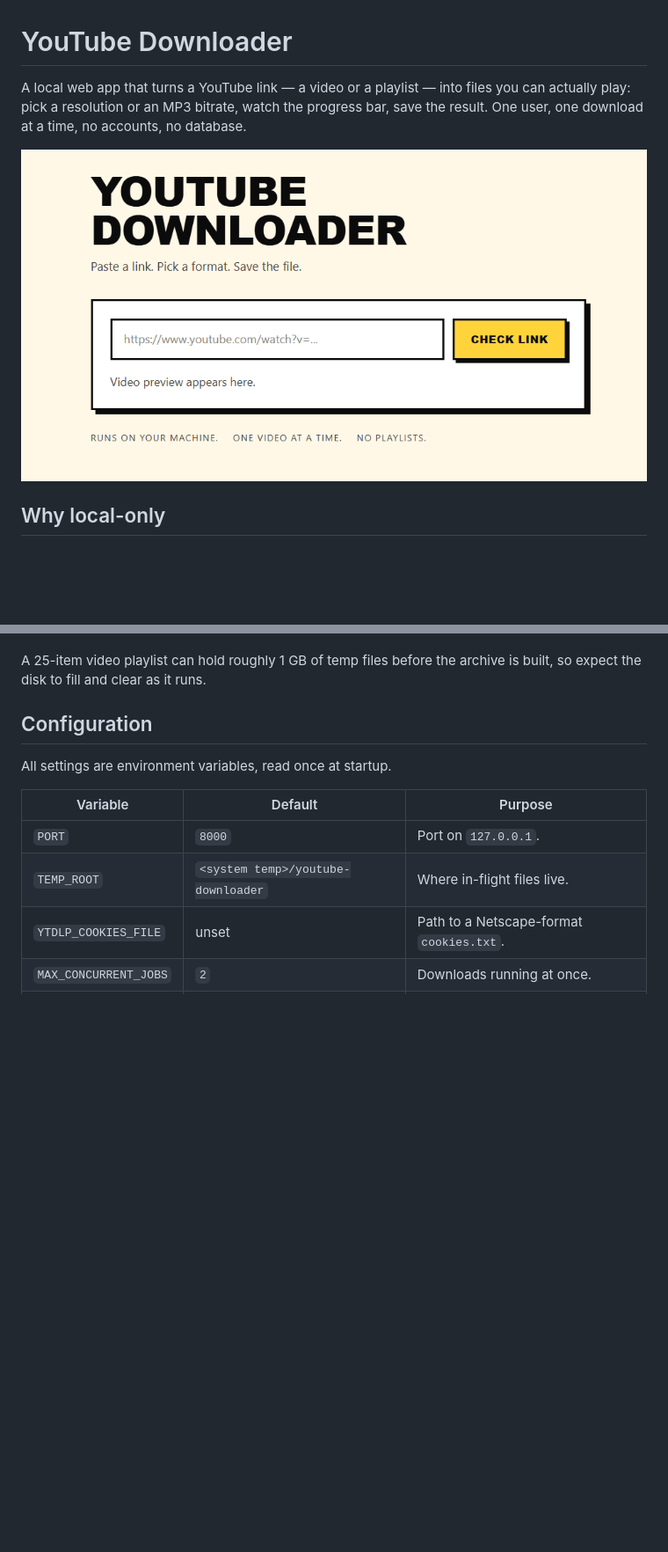
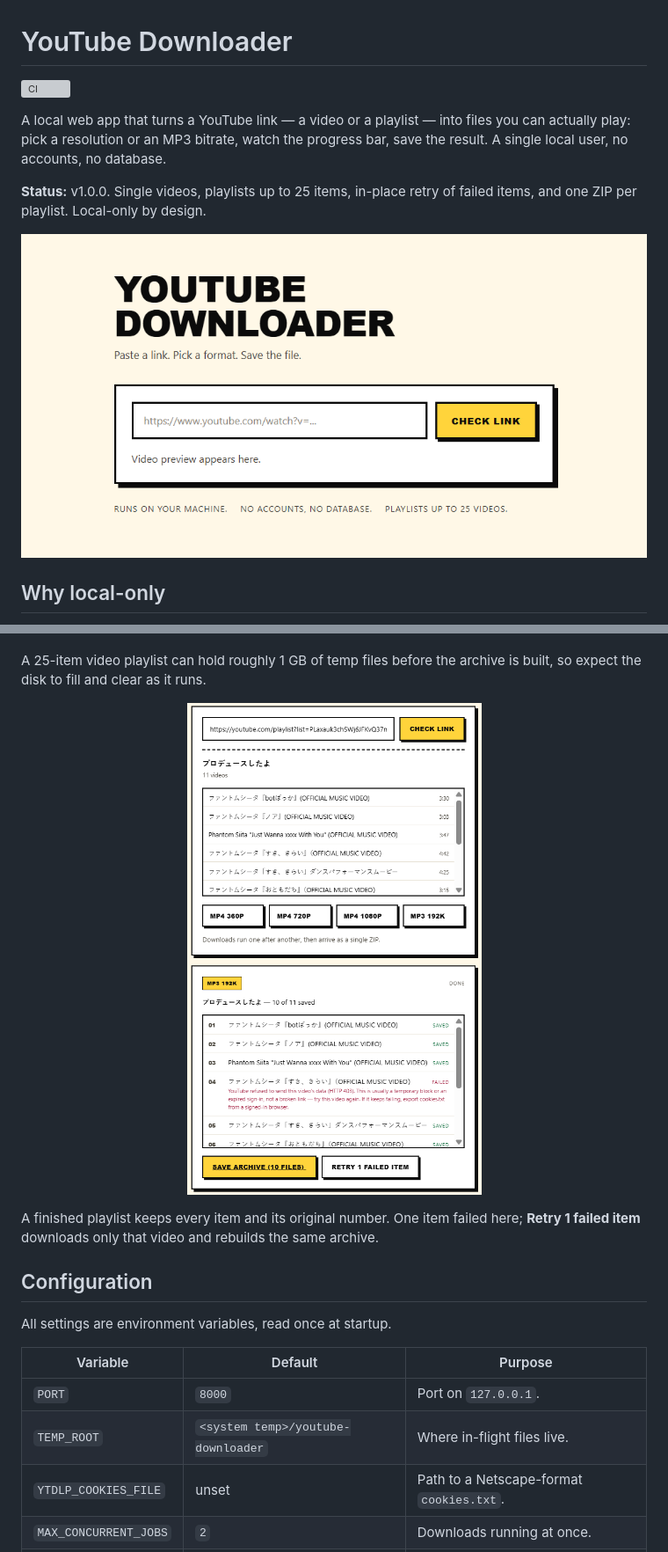
Before and after one commit to Arbi04/youtube-downloader, a Markdown page: README.md, 2 parts joined by grey strips. Shown at 88% size. Rendered like a GitHub page; pictures changed too: docs/playlist-retry.png (added), docs/screenshot.png; blank space fills up the shorter version; grey boxes are pictures that could not be loaded.

Commit message:
docs: prepare the v1.0.0 release
Bump the version, add the MIT license and repository links, and replace the outdated start-screen screenshot, which still claimed there were no playlists. Add a real playlist-retry screenshot and a CI badge.

The footer said 'one video or playlist at a time' while the pool runs two jobs by default; describe the local, database-free setup instead.

```diff
--- a/README.md
+++ b/README.md
@@ -1,6 +1,10 @@
 # YouTube Downloader
 
-A local web app that turns a YouTube link — a video or a playlist — into files you can actually play: pick a resolution or an MP3 bitrate, watch the progress bar, save the result. One user, one download at a time, no accounts, no database.
+[![CI](https://github.com/Arbi04/youtube-downloader/actions/workflows/ci.yml/badge.svg)](https://github.com/Arbi04/youtube-downloader/actions/workflows/ci.yml)
+
+A local web app that turns a YouTube link — a video or a playlist — into files you can actually play: pick a resolution or an MP3 bitrate, watch the progress bar, save the result. A single local user, no accounts, no database.
+
+**Status:** v1.0.0. Single videos, playlists up to 25 items, in-place retry of failed items, and one ZIP per playlist. Local-only by design.
 
 <p align="center">
   <img
@@ -86,6 +90,17 @@ and duration for each — with the same preset buttons.
 A 25-item video playlist can hold roughly 1 GB of temp files before the archive is
 built, so expect the disk to fill and clear as it runs.
 
+<p align="center">
+  <img
+    src="docs/playlist-retry.png"
+    alt="A finished 11-video playlist showing 10 of 11 saved, item 04 failed with an HTTP 403 explanation, and buttons to save the 10-file archive or retry the one failed item"
+    width="400"
+  />
+</p>
+
+A finished playlist keeps every item and its original number. One item failed here;
+**Retry 1 failed item** downloads only that video and rebuilds the same archive.
+
 ## Configuration
 
 All settings are environment variables, read once at startup.
```
Also changed, not shown: other parts of README.md (+5 -1 lines), 4 other files.
